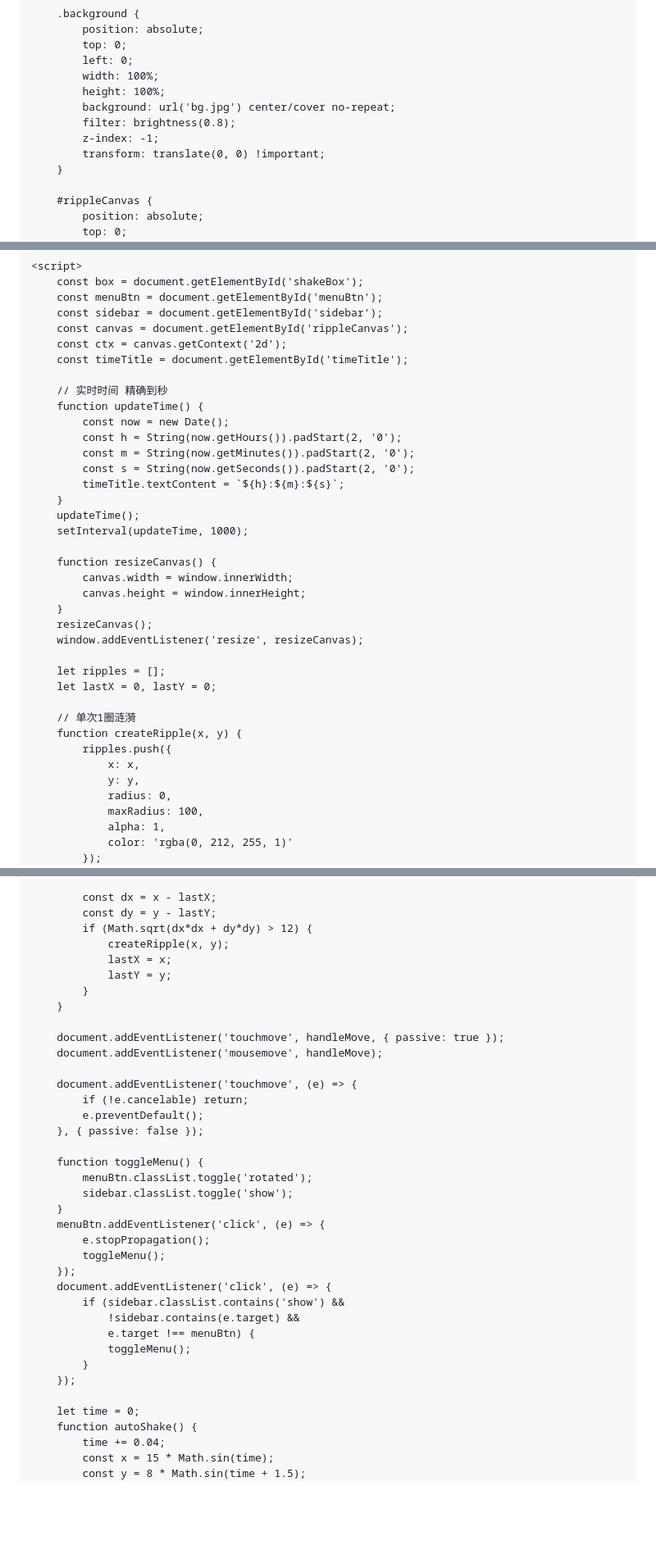
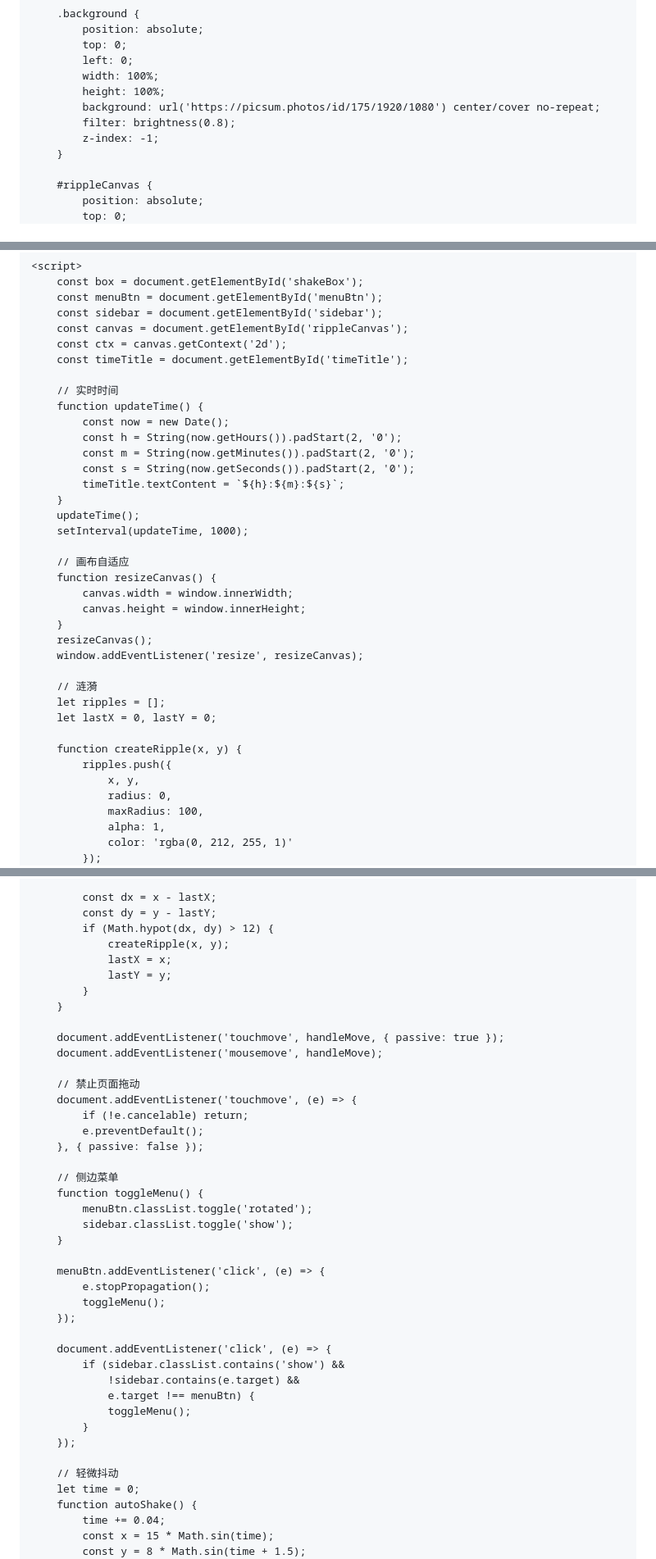
Before and after one commit to 2993262905/pro, a Markdown page: README.md, 3 parts joined by grey strips. Shown at 82% size. Rendered like a GitHub page; blank space fills up the shorter version.

```diff
--- a/README.md
+++ b/README.md
@@ -31,10 +34,9 @@
             left: 0;
             width: 100%;
             height: 100%;
-            background: url('bg.jpg') center/cover no-repeat;
+            background: url('https://picsum.photos/id/175/1920/1080') center/cover no-repeat;
             filter: brightness(0.8);
             z-index: -1;
-            transform: translate(0, 0) !important;
         }
 
         #rippleCanvas {
@@ -233,7 +232,7 @@
         const ctx = canvas.getContext('2d');
         const timeTitle = document.getElementById('timeTitle');
 
-        // 实时时间 精确到秒
+        // 实时时间
         function updateTime() {
             const now = new Date();
             const h = String(now.getHours()).padStart(2, '0');
@@ -244,6 +243,7 @@
         updateTime();
         setInterval(updateTime, 1000);
 
+        // 画布自适应
         function resizeCanvas() {
             canvas.width = window.innerWidth;
             canvas.height = window.innerHeight;
@@ -251,14 +251,13 @@
         resizeCanvas();
         window.addEventListener('resize', resizeCanvas);
 
+        // 涟漪
         let ripples = [];
         let lastX = 0, lastY = 0;
 
-        // 单次1圈涟漪
         function createRipple(x, y) {
             ripples.push({
-                x: x,
-                y: y,
+                x, y,
                 radius: 0,
                 maxRadius: 100,
                 alpha: 1,
@@ -306,7 +304,7 @@
 
             const dx = x - lastX;
             const dy = y - lastY;
-            if (Math.sqrt(dx*dx + dy*dy) > 12) {
+            if (Math.hypot(dx, dy) > 12) {
                 createRipple(x, y);
                 lastX = x;
                 lastY = y;
@@ -316,19 +314,23 @@
         document.addEventListener('touchmove', handleMove, { passive: true });
         document.addEventListener('mousemove', handleMove);
 
+        // 禁止页面拖动
         document.addEventListener('touchmove', (e) => {
             if (!e.cancelable) return;
             e.preventDefault();
         }, { passive: false });
 
+        // 侧边菜单
         function toggleMenu() {
             menuBtn.classList.toggle('rotated');
             sidebar.classList.toggle('show');
         }
+
         menuBtn.addEventListener('click', (e) => {
             e.stopPropagation();
             toggleMenu();
         });
+
         document.addEventListener('click', (e) => {
             if (sidebar.classList.contains('show') &&
                 !sidebar.contains(e.target) &&
@@ -337,6 +339,7 @@
             }
         });
 
+        // 轻微抖动
         let time = 0;
         function autoShake() {
             time += 0.04;
```
Also changed, not shown: other parts of README.md (+12 -11 lines).
